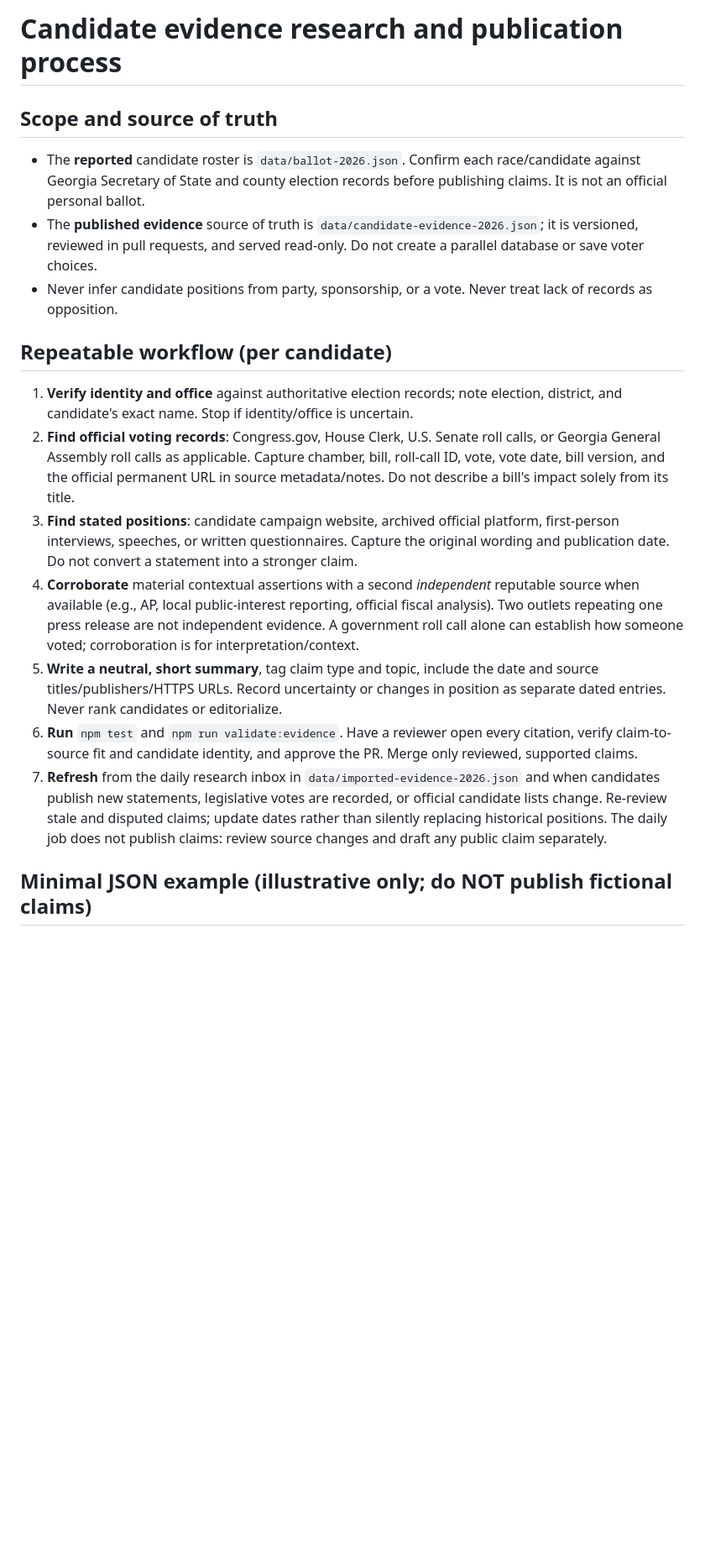
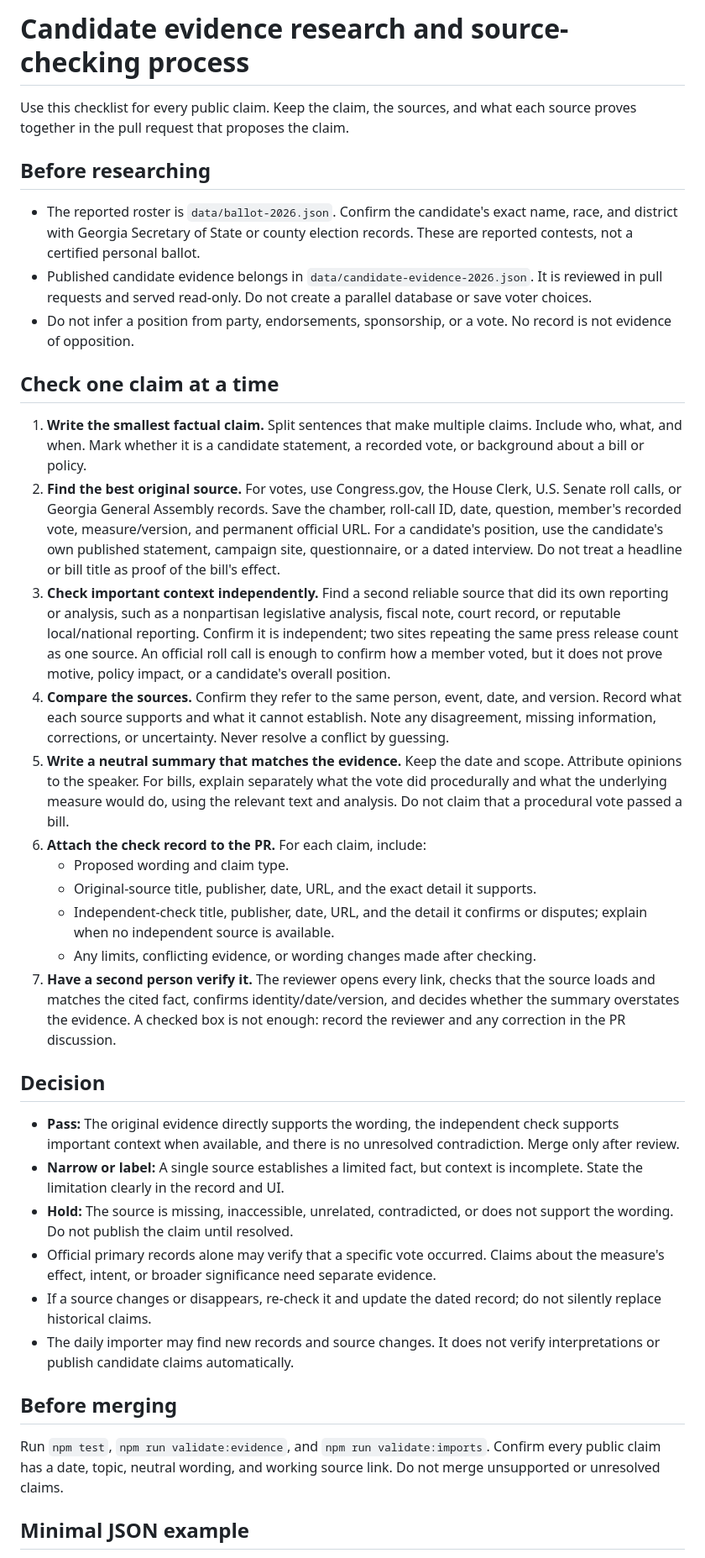
Before and after one commit to joeylaramore/represent-me, a Markdown page: docs/evidence-process.md, the part around one of its changes. Shown at 84% size. Rendered like a GitHub page; blank space fills up the shorter version.

Commit message:
Make candidate source checks repeatable and reviewable (#39)

```diff
--- a/docs/evidence-process.md
+++ b/docs/evidence-process.md
@@ -1,17 +1,39 @@
-# Candidate evidence research and publication process
+# Candidate evidence research and source-checking process
 
-## Scope and source of truth
-- The **reported** candidate roster is `data/ballot-2026.json`. Confirm each race/candidate against Georgia Secretary of State and county election records before publishing claims. It is not an official personal ballot.
-- The **published evidence** source of truth is `data/candidate-evidence-2026.json`; it is versioned, reviewed in pull requests, and served read-only. Do not create a parallel database or save voter choices.
-- Never infer candidate positions from party, sponsorship, or a vote. Never treat lack of records as opposition.
+Use this checklist for every public claim. Keep the claim, the sources, and what each source proves together in the pull request that proposes the claim.
 
-## Repeatable workflow (per candidate)
-1. **Verify identity and office** against authoritative election records; note election, district, and candidate's exact name. Stop if identity/office is uncertain.
-2. **Find official voting records**: Congress.gov, House Clerk, U.S. Senate roll calls, or Georgia General Assembly roll calls as applicable. Capture chamber, bill, roll-call ID, vote, vote date, bill version, and the official permanent URL in source metadata/notes. Do not describe a bill's impact solely from its title.
-3. **Find stated positions**: candidate campaign website, archived official platform, first-person interviews, speeches, or written questionnaires. Capture the original wording and publication date. Do not convert a statement into a stronger claim.
-4. **Corroborate** material contextual assertions with a second *independent* reputable source when available (e.g., AP, local public-interest reporting, official fiscal analysis). Two outlets repeating one press release are not independent evidence. A government roll call alone can establish how someone voted; corroboration is for interpretation/context.
-5. **Write a neutral, short summary**, tag claim type and topic, include the date and source titles/publishers/HTTPS URLs. Record uncertainty or changes in position as separate dated entries. Never rank candidates or editorialize.
-6. **Run** `npm test` and `npm run validate:evidence`. Have a reviewer open every citation, verify claim-to-source fit and candidate identity, and approve the PR. Merge only reviewed, supported claims.
-7. **Refresh** from the daily research inbox in `data/imported-evidence-2026.json` and when candidates publish new statements, legislative votes are recorded, or official candidate lists change. Re-review stale and disputed claims; update dates rather than silently replacing historical positions. The daily job does not publish claims: review source changes and draft any public claim separately.
+## Before researching
 
-## Minimal JSON example (illustrative only; do NOT publish fictional claims)
+- The reported roster is `data/ballot-2026.json`. Confirm the candidate's exact name, race, and district with Georgia Secretary of State or county election records. These are reported contests, not a certified personal ballot.
+- Published candidate evidence belongs in `data/candidate-evidence-2026.json`. It is reviewed in pull requests and served read-only. Do not create a parallel database or save voter choices.
+- Do not infer a position from party, endorsements, sponsorship, or a vote. No record is not evidence of opposition.
+
+## Check one claim at a time
+
+1. **Write the smallest factual claim.** Split sentences that make multiple claims. Include who, what, and when. Mark whether it is a candidate statement, a recorded vote, or background about a bill or policy.
+2. **Find the best original source.** For votes, use Congress.gov, the House Clerk, U.S. Senate roll calls, or Georgia General Assembly records. Save the chamber, roll-call ID, date, question, member's recorded vote, measure/version, and permanent official URL. For a candidate's position, use the candidate's own published statement, campaign site, questionnaire, or a dated interview. Do not treat a headline or bill title as proof of the bill's effect.
+3. **Check important context independently.** Find a second reliable source that did its own reporting or analysis, such as a nonpartisan legislative analysis, fiscal note, court record, or reputable local/national reporting. Confirm it is independent; two sites repeating the same press release count as one source. An official roll call is enough to confirm how a member voted, but it does not prove motive, policy impact, or a candidate's overall position.
+4. **Compare the sources.** Confirm they refer to the same person, event, date, and version. Record what each source supports and what it cannot establish. Note any disagreement, missing information, corrections, or uncertainty. Never resolve a conflict by guessing.
+5. **Write a neutral summary that matches the evidence.** Keep the date and scope. Attribute opinions to the speaker. For bills, explain separately what the vote did procedurally and what the underlying measure would do, using the relevant text and analysis. Do not claim that a procedural vote passed a bill.
+6. **Attach the check record to the PR.** For each claim, include:
+   - Proposed wording and claim type.
+   - Original-source title, publisher, date, URL, and the exact detail it supports.
+   - Independent-check title, publisher, date, URL, and the detail it confirms or disputes; explain when no independent source is available.
+   - Any limits, conflicting evidence, or wording changes made after checking.
+7. **Have a second person verify it.** The reviewer opens every link, checks that the source loads and matches the cited fact, confirms identity/date/version, and decides whether the summary overstates the evidence. A checked box is not enough: record the reviewer and any correction in the PR discussion.
+
+## Decision
+
+- **Pass:** The original evidence directly supports the wording, the independent check supports important context when available, and there is no unresolved contradiction. Merge only after review.
+- **Narrow or label:** A single source establishes a limited fact, but context is incomplete. State the limitation clearly in the record and UI.
+- **Hold:** The source is missing, inaccessible, unrelated, contradicted, or does not support the wording. Do not publish the claim until resolved.
+- Official primary records alone may verify that a specific vote occurred. Claims about the measure's effect, intent, or broader significance need separate evidence.
+- If a source changes or disappears, re-check it and update the dated record; do not silently replace historical claims.
+- The daily importer may find new records and source changes. It does not verify interpretations or publish candidate claims automatically.
+
+## Before merging
+
+Run `npm test`, `npm run validate:evidence`, and `npm run validate:imports`. Confirm every public claim has a date, topic, neutral wording, and working source link. Do not merge unsupported or unresolved claims.
+
+## Minimal JSON example
+
```
Also changed, not shown: other parts of docs/evidence-process.md (+3 -6 lines).
